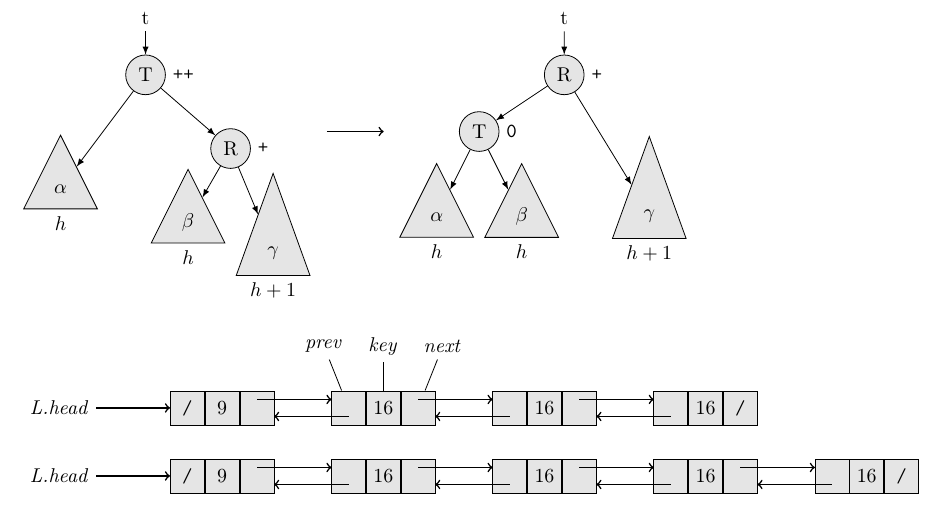
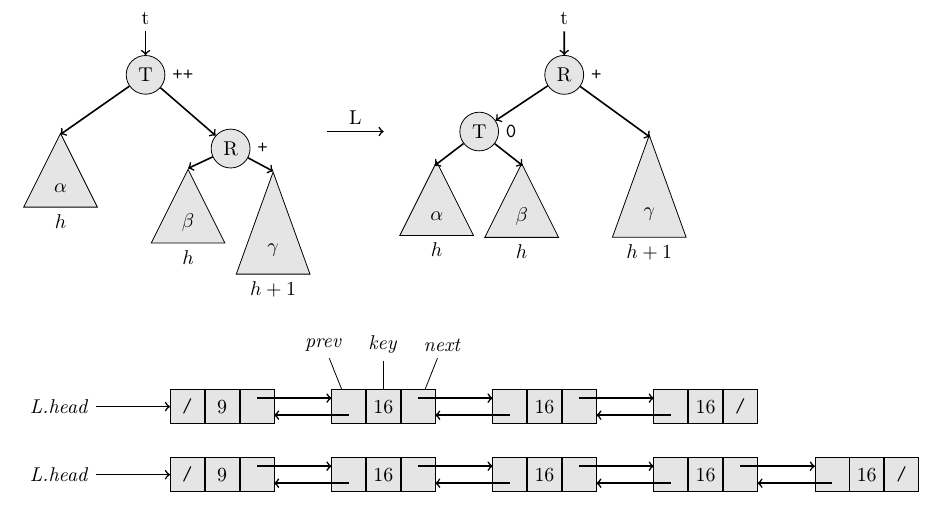
Before and after one commit to Szelethus/Algo1-2figs, a LaTeX document (fig.tex): part of the page, cut so that both start at the same text. Compiled offline with pdfLaTeX.

Commit message:
Pointers now point at the top of the triangle.

```diff
--- a/fig.tex
+++ b/fig.tex
@@ -8,29 +8,24 @@
 \usepackage{amsmath, amsthm,amssymb, paralist, tikz, multirow}
 \usetikzlibrary{shapes.geometric, arrows, positioning, math, calc}
 \begin{document}
-	\def\alph{\vphantom{\beta}\alpha}
-	\def\gamm{\vphantom{\beta}\gamma}
 	\begin{tikzpicture}[
 			triangle/.style = {
-				draw=red!50,
 				shape=isosceles triangle,
-				fill=red!50,
 				shape border rotate = 90
 			},
 			level 1/.style={level distance=1cm},
 			level 2/.style={sibling distance=3cm},
 			level 3/.style={sibling distance=1.5cm},
-			edge from parent/.style={draw,-latex}
+			edge from parent/.style={draw=none}
 		]
-		\tikzstyle{Node} = [
+		\tikzstyle{Node} = [ %describes the basic look of the shapes
 			text centered,
 			draw=black,
 			fill= gray!20
 		]
 		\tikzstyle{CircNode} = [
 			circle,
-			minimum width=7mm,
-			minimum height=6mm,
+			minimum width=6mm,
 			Node
 		]
 		\tikzstyle{TriNode} = [
@@ -53,17 +48,22 @@
 					node (b1) [TriNode]{$\beta$}
 				}
 				child [level distance = 18mm] {
-					node (c1) [TriNode, minimum height=18mm]{$\gamm$}
+					node (c1) [TriNode, minimum height=18mm]{$\gamma$}
 				}
 			}
 		};
+		\draw[->, thick] (t1) -- (T1);
+		\draw[->, thick] (T1) -- (R1);
+		\draw[->, thick] (T1) -- (-1.5,-2.05);
+		\draw[->, thick] (R1) -- (0.75,-2.65);
+		\draw[->, thick] (R1) -- (2.25,-2.7);
 		\node [right = 0mm of T1] {\texttt{++}};
 		\node [right = 0mm of R1] {\texttt{+}};
 		\node [below = 0mm of a1] {$h$};
 		\node [below = 0mm of b1] {$h$};
 		\node [below = 0mm of c1] {$h+1$};
 
-		\draw[->, thick] (3.2,-2) -- (4.2,-2);
+		\draw[->, thick] (3.2,-2) -- (4.2,-2) node [midway, above, sloped] {L};
 
 		\node (t2)[right = 7 cm of t1] {t}
 		child {
```
Also changed, not shown: fig.tex (11 more changed lines).
